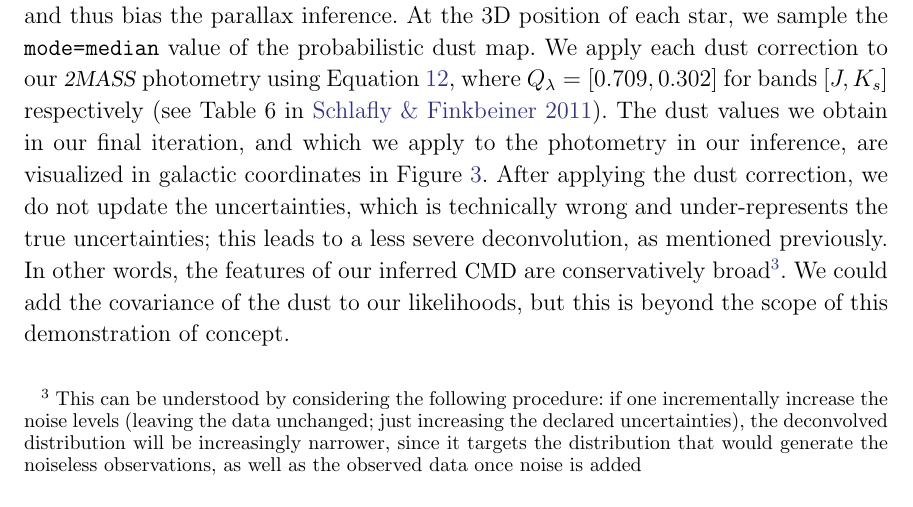
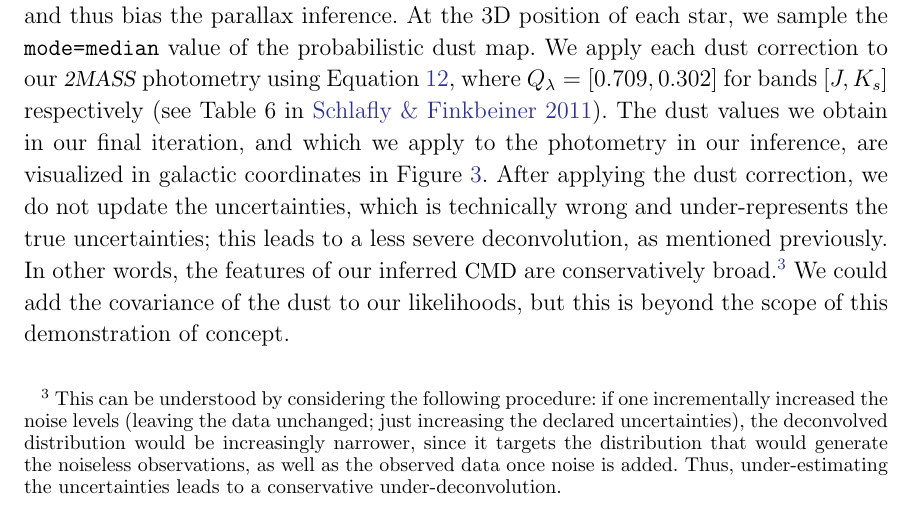
Before and after one commit to andersdot/photoParallax, a LaTeX paper (paper/paper.tex): part of page 13 of 26, cut so that both start at the same text. Compiled offline with pdfLaTeX.

Commit message:
edited footnote

```diff
--- a/paper/paper.tex
+++ b/paper/paper.tex
@@ -554,7 +554,8 @@ galactic coordinates in \figurename~\ref{fig:dust}.
 After applying the dust correction, we do not update the uncertainties, which is
 technically wrong and under-represents the true uncertainties; this leads to a less severe deconvolution, as mentioned previously.
 In other words, the features of our inferred
-  \cmd\ are conservatively broad\footnote{This can be understood by considering the following procedure: if one incrementally increase the noise levels (leaving the data unchanged; just increasing the declared uncertainties), the deconvolved distribution will be increasingly narrower, since it targets the distribution that would generate the noiseless observations, as well as the observed data once noise is added}. We could add the covariance of
+  \cmd\ are conservatively broad.\footnote{This can be understood by considering the following procedure: if one incrementally increased the noise levels (leaving the data unchanged; just increasing the declared uncertainties), the deconvolved distribution would be increasingly narrower, since it targets the distribution that would generate the noiseless observations, as well as the observed data once noise is added. Thus, under-estimating the uncertainties leads to a conservative under-deconvolution.}
+We could add the covariance of
 the dust to our likelihoods, but this is beyond the scope of this
 demonstration of concept.
 \begin{figure}
```
